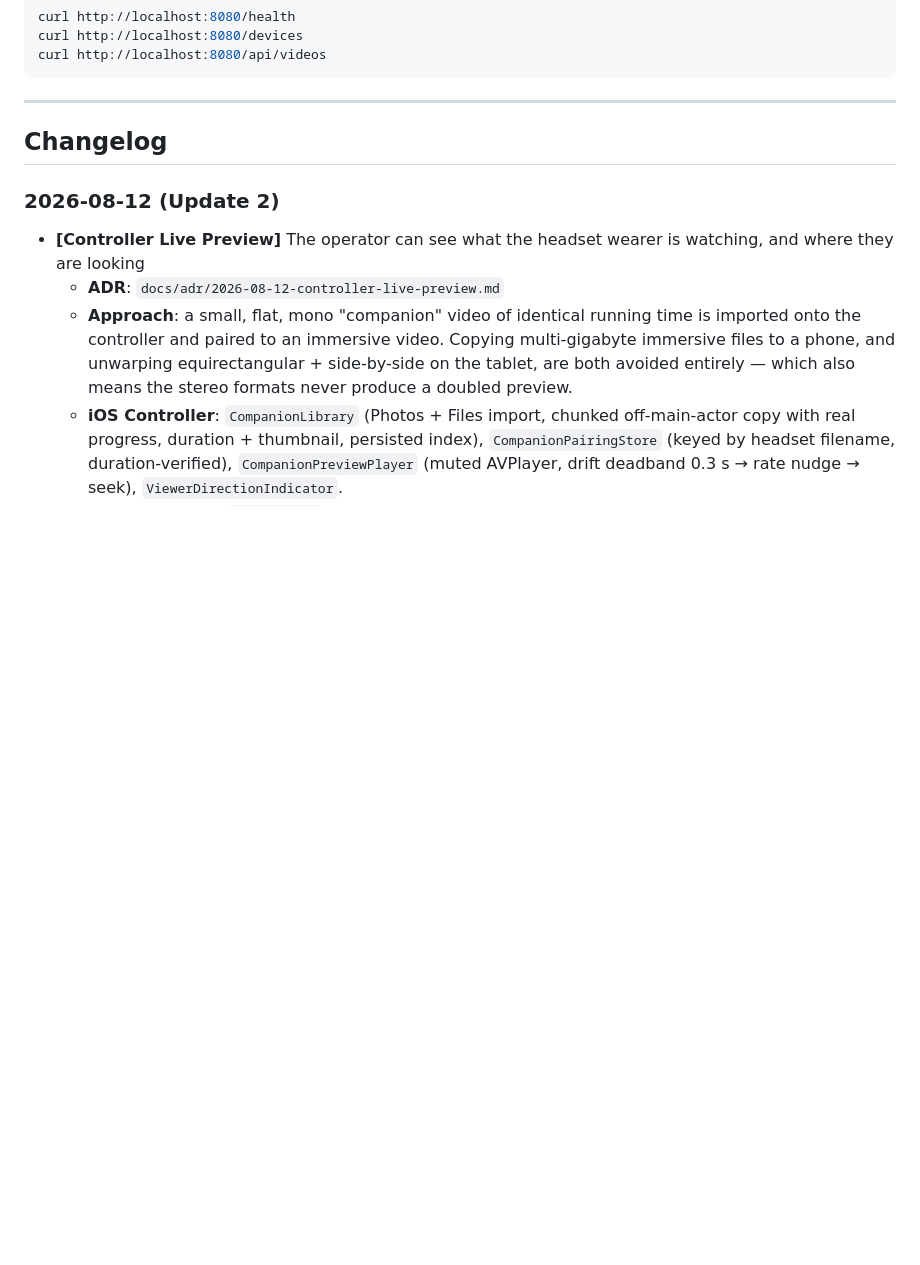
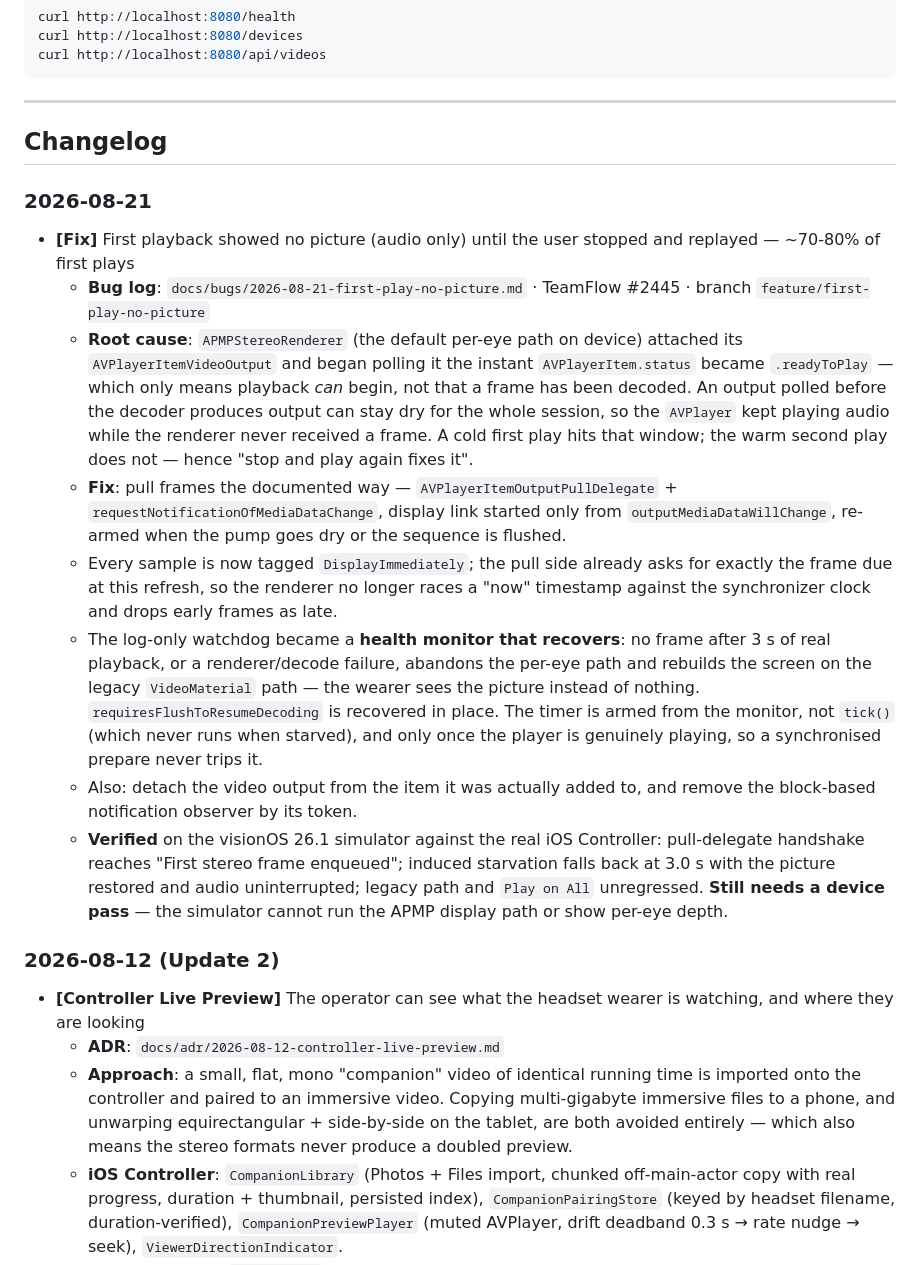
Before and after one commit to alizandd/vision-pro, a Markdown page: CLAUDE.md, the part around the change. Drawn GitHub-style; blank space fills up the shorter version.

Commit message:
[docs] Record the first-play no-picture fix in the changelog
Co-Authored-By: Claude Opus 5 <noreply@anthropic.com>

```diff
--- a/CLAUDE.md
+++ b/CLAUDE.md
@@ -395,6 +395,16 @@ curl http://localhost:8080/api/videos
 
 ## Changelog
 
+### 2026-08-21
+- **[Fix]** First playback showed no picture (audio only) until the user stopped and replayed — ~70-80% of first plays
+  - **Bug log**: `docs/bugs/2026-08-21-first-play-no-picture.md` · TeamFlow #2445 · branch `feature/first-play-no-picture`
+  - **Root cause**: `APMPStereoRenderer` (the default per-eye path on device) attached its `AVPlayerItemVideoOutput` and began polling it the instant `AVPlayerItem.status` became `.readyToPlay` — which only means playback *can* begin, not that a frame has been decoded. An output polled before the decoder produces output can stay dry for the whole session, so the `AVPlayer` kept playing audio while the renderer never received a frame. A cold first play hits that window; the warm second play does not — hence "stop and play again fixes it".
+  - **Fix**: pull frames the documented way — `AVPlayerItemOutputPullDelegate` + `requestNotificationOfMediaDataChange`, display link started only from `outputMediaDataWillChange`, re-armed when the pump goes dry or the sequence is flushed.
+  - Every sample is now tagged `DisplayImmediately`; the pull side already asks for exactly the frame due at this refresh, so the renderer no longer races a "now" timestamp against the synchronizer clock and drops early frames as late.
+  - The log-only watchdog became a **health monitor that recovers**: no frame after 3 s of real playback, or a renderer/decode failure, abandons the per-eye path and rebuilds the screen on the legacy `VideoMaterial` path — the wearer sees the picture instead of nothing. `requiresFlushToResumeDecoding` is recovered in place. The timer is armed from the monitor, not `tick()` (which never runs when starved), and only once the player is genuinely playing, so a synchronised prepare never trips it.
+  - Also: detach the video output from the item it was actually added to, and remove the block-based notification observer by its token.
+  - **Verified** on the visionOS 26.1 simulator against the real iOS Controller: pull-delegate handshake reaches "First stereo frame enqueued"; induced starvation falls back at 3.0 s with the picture restored and audio uninterrupted; legacy path and `Play on All` unregressed. **Still needs a device pass** — the simulator cannot run the APMP display path or show per-eye depth.
+
 ### 2026-08-12 (Update 2)
 - **[Controller Live Preview]** The operator can see what the headset wearer is watching, and where they are looking
   - **ADR**: `docs/adr/2026-08-12-controller-live-preview.md`
```
